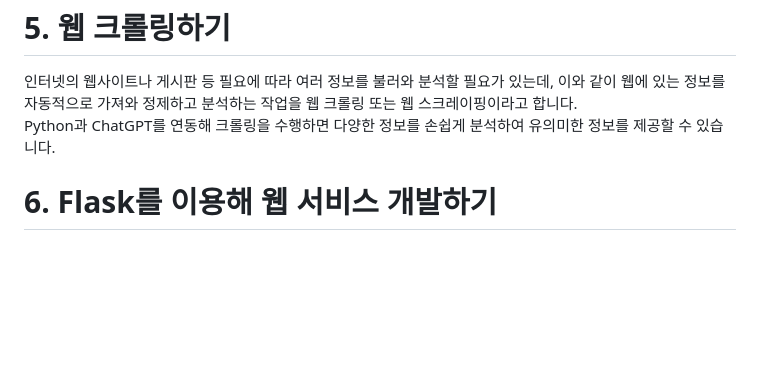
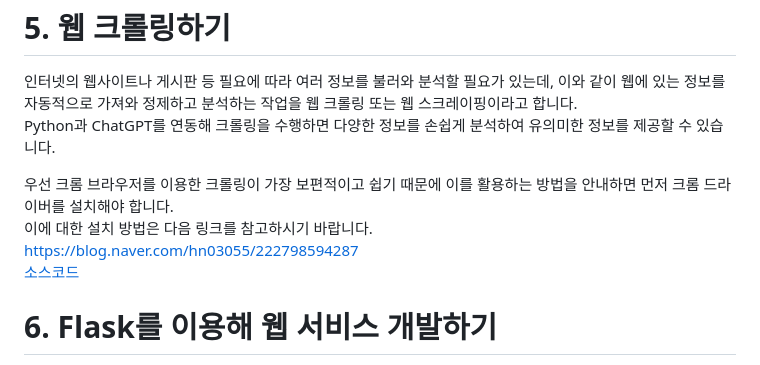
Before and after one commit to inevertoldu/chatgpt, a Markdown page: README.md, the part around the change. Rendered like a GitHub page; blank space fills up the shorter version.

```diff
--- a/README.md
+++ b/README.md
@@ -67,6 +67,11 @@ ChatGPT가 가지고 있는 한계는 가짜 또는 거짓 정보를 만들어
 인터넷의 웹사이트나 게시판 등 필요에 따라 여러 정보를 불러와 분석할 필요가 있는데, 이와 같이 웹에 있는 정보를 자동적으로 가져와 정제하고 분석하는 작업을 웹 크롤링 또는 웹 스크레이핑이라고 합니다.<br>
 Python과 ChatGPT를 연동해 크롤링을 수행하면 다양한 정보를 손쉽게 분석하여 유의미한 정보를 제공할 수 있습니다.<br>
 
+우선 크롬 브라우저를 이용한 크롤링이 가장 보편적이고 쉽기 때문에 이를 활용하는 방법을 안내하면 먼저 크롬 드라이버를 설치해야 합니다.<br>
+이에 대한 설치 방법은 다음 링크를 참고하시기 바랍니다.<br>
+https://blog.naver.com/hn03055/222798594287<br>
+[소스코드](https://github.com/inevertoldu/chatgpt/blob/main/riss_crawl.ipynb)
+
 <H1>6. Flask를 이용해 웹 서비스 개발하기</H1>
 플라스크는 python을 이용해 웹 서비스를 할 수 있도록 개발된 패키지입니다.<br>
 서버 역할을 수행하는 파일(app.py)과 실제 사용자에게 나타날 여러 파일들의 구조를 띠고 있습니다.
```
